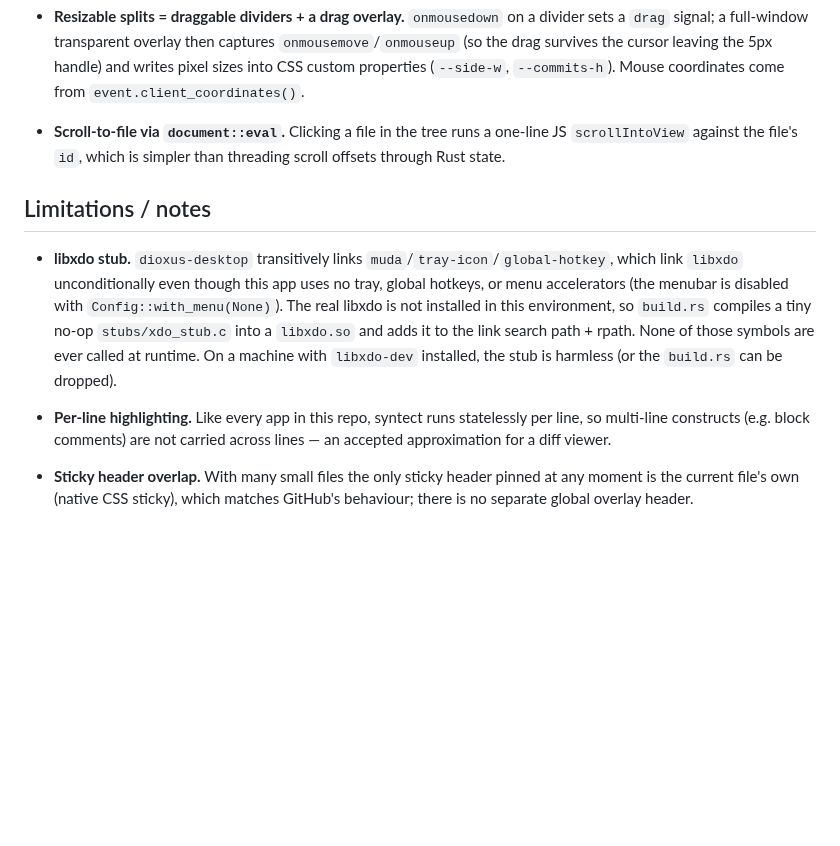
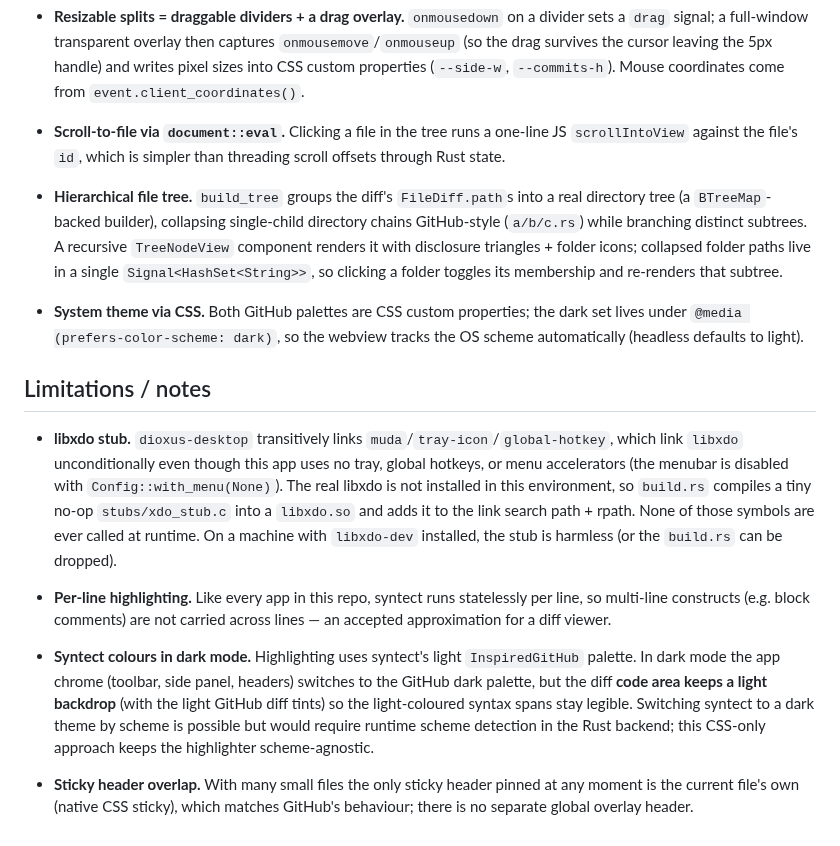
Before and after one commit to ogoffart/playground, a Markdown page: dioxus/README.md, the part around the change. Drawn GitHub-style; blank space fills up the shorter version.

```diff
--- a/dioxus/README.md
+++ b/dioxus/README.md
@@ -60,6 +60,16 @@ See `screenshot.png` for the rendered result.
   `scrollIntoView` against the file's `id`, which is simpler than threading scroll offsets through
   Rust state.
 
+- **Hierarchical file tree.** `build_tree` groups the diff's `FileDiff.path`s into a real directory
+  tree (a `BTreeMap`-backed builder), collapsing single-child directory chains GitHub-style
+  (`a/b/c.rs`) while branching distinct subtrees. A recursive `TreeNodeView` component renders it
+  with disclosure triangles + folder icons; collapsed folder paths live in a single
+  `Signal<HashSet<String>>`, so clicking a folder toggles its membership and re-renders that subtree.
+
+- **System theme via CSS.** Both GitHub palettes are CSS custom properties; the dark set lives under
+  `@media (prefers-color-scheme: dark)`, so the webview tracks the OS scheme automatically (headless
+  defaults to light).
+
 ## Limitations / notes
 
 - **libxdo stub.** `dioxus-desktop` transitively links `muda`/`tray-icon`/`global-hotkey`, which
@@ -74,6 +84,13 @@ See `screenshot.png` for the rendered result.
   multi-line constructs (e.g. block comments) are not carried across lines — an accepted
   approximation for a diff viewer.
 
+- **Syntect colours in dark mode.** Highlighting uses syntect's light `InspiredGitHub` palette. In
+  dark mode the app chrome (toolbar, side panel, headers) switches to the GitHub dark palette, but
+  the diff **code area keeps a light backdrop** (with the light GitHub diff tints) so the
+  light-coloured syntax spans stay legible. Switching syntect to a dark theme by scheme is possible
+  but would require runtime scheme detection in the Rust backend; this CSS-only approach keeps the
+  highlighter scheme-agnostic.
+
 - **Sticky header overlap.** With many small files the only sticky header pinned at any moment is the
   current file's own (native CSS sticky), which matches GitHub's behaviour; there is no separate
   global overlay header.
```
Also changed, not shown: dioxus/screenshot.png, 4 other files.
